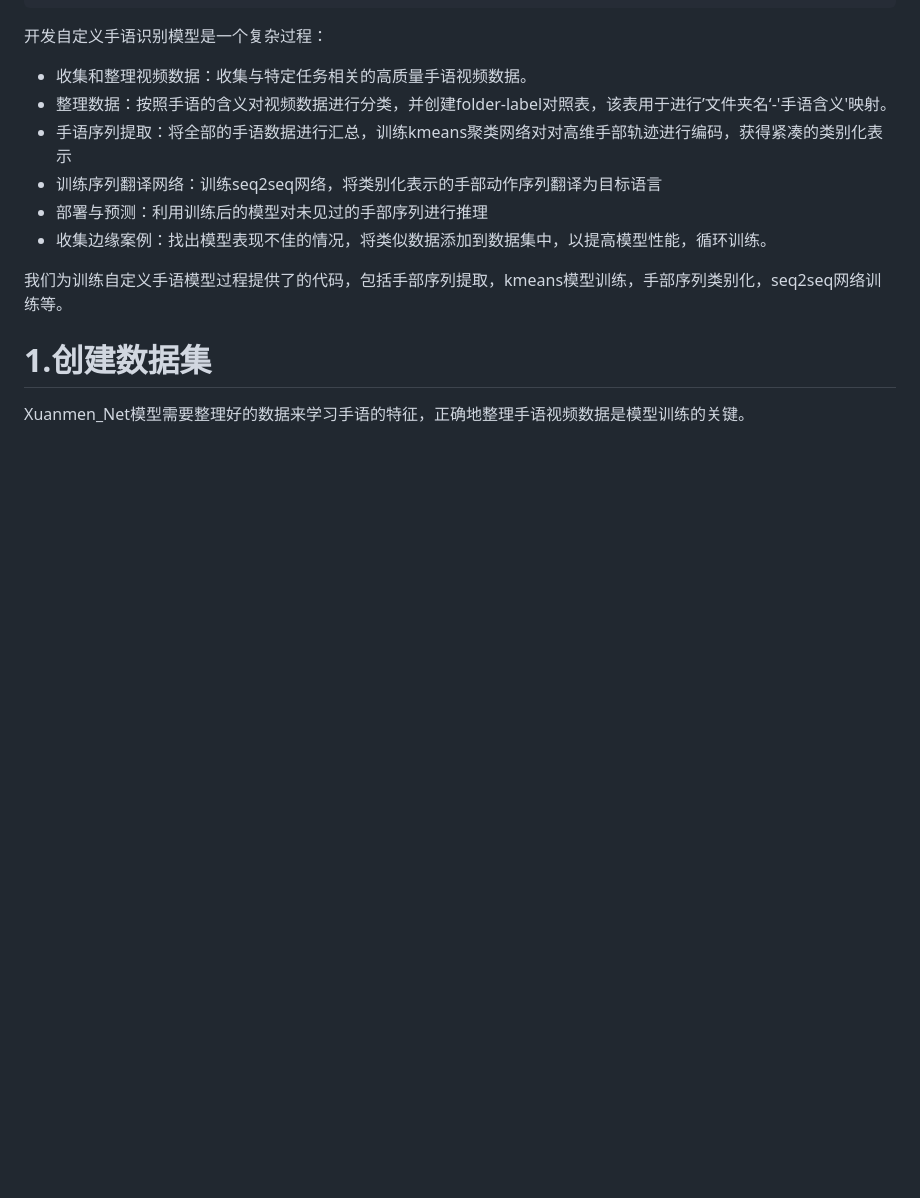
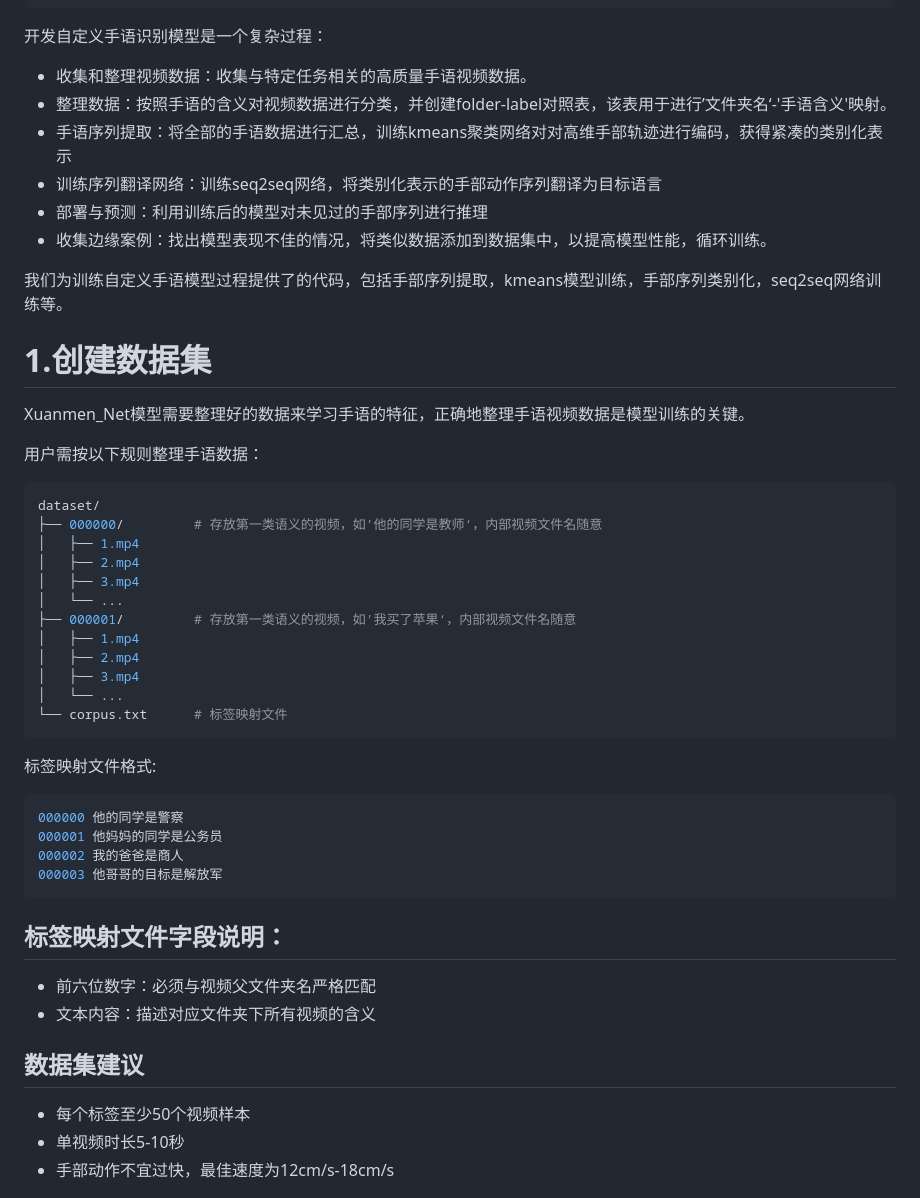
Before and after one commit to galijiangzhi/xuanmen, a Markdown page: README.md, the part around the change. Rendered like a GitHub page; blank space fills up the shorter version.

````diff
--- a/README.md
+++ b/README.md
@@ -84,6 +84,43 @@ pip install -r requirements.txt
 
 Xuanmen_Net模型需要整理好的数据来学习手语的特征，正确地整理手语视频数据是模型训练的关键。
 
+用户需按以下规则整理手语数据：
+
+```python
+dataset/
+├── 000000/         # 存放第一类语义的视频，如'他的同学是教师‘，内部视频文件名随意
+│   ├── 1.mp4
+│   ├── 2.mp4
+│   ├── 3.mp4
+│   └── ...
+├── 000001/         # 存放第一类语义的视频，如'我买了苹果‘，内部视频文件名随意
+│   ├── 1.mp4
+│   ├── 2.mp4
+│   ├── 3.mp4
+│   └── ...
+└── corpus.txt      # 标签映射文件
+```
+
+标签映射文件格式:
+
+```python
+000000 他的同学是警察
+000001 他妈妈的同学是公务员
+000002 我的爸爸是商人
+000003 他哥哥的目标是解放军
+```
+
+## 标签映射文件字段说明：
+
+* 前六位数字：必须与视频父文件夹名严格匹配
+* 文本内容：描述对应文件夹下所有视频的含义
+
+## 数据集建议
+
+* 每个标签至少50个视频样本
+* 单视频时长5-10秒
+* 手部动作不宜过快，最佳速度为12cm/s-18cm/s
+
 </details>
 
 ![替代文字](./information/model_comparison.png)
````
